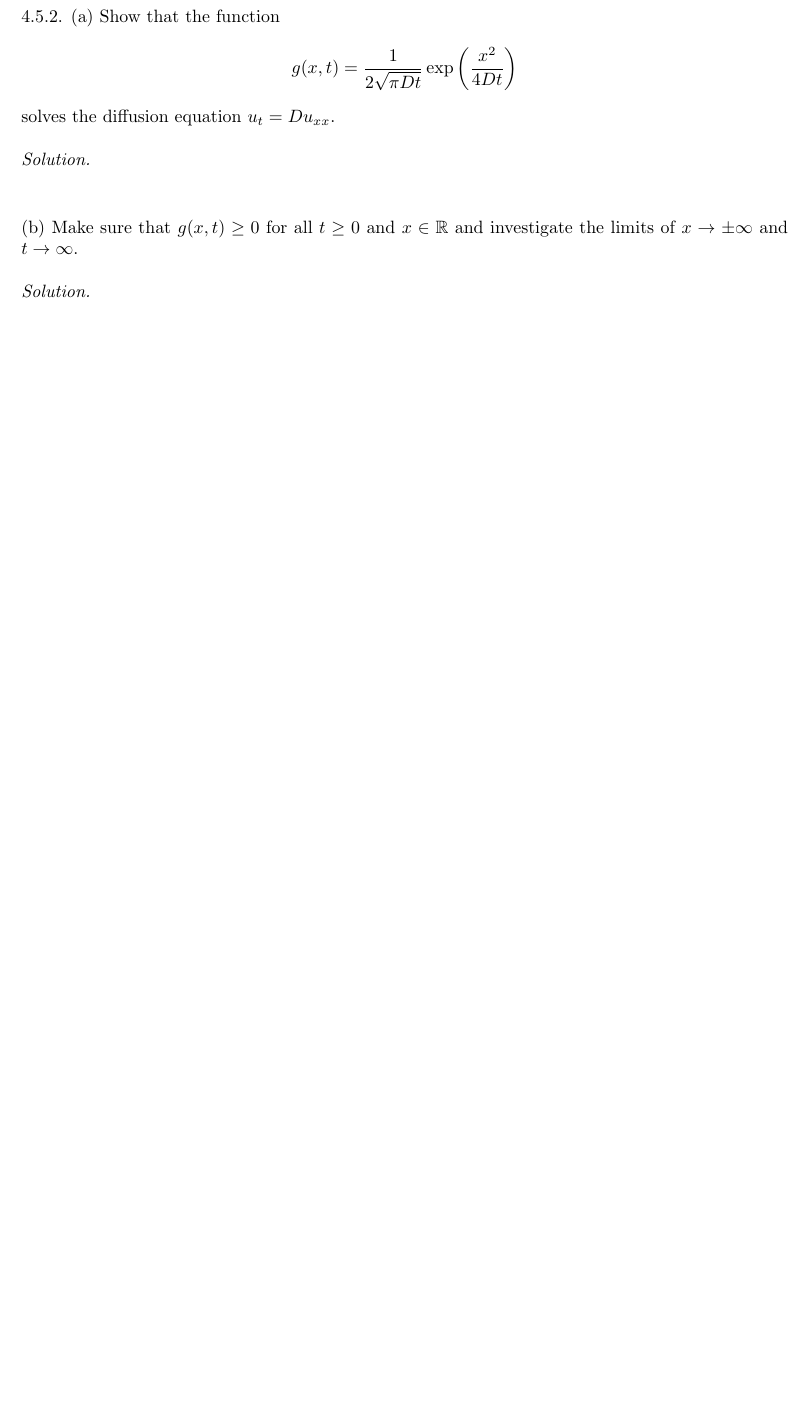
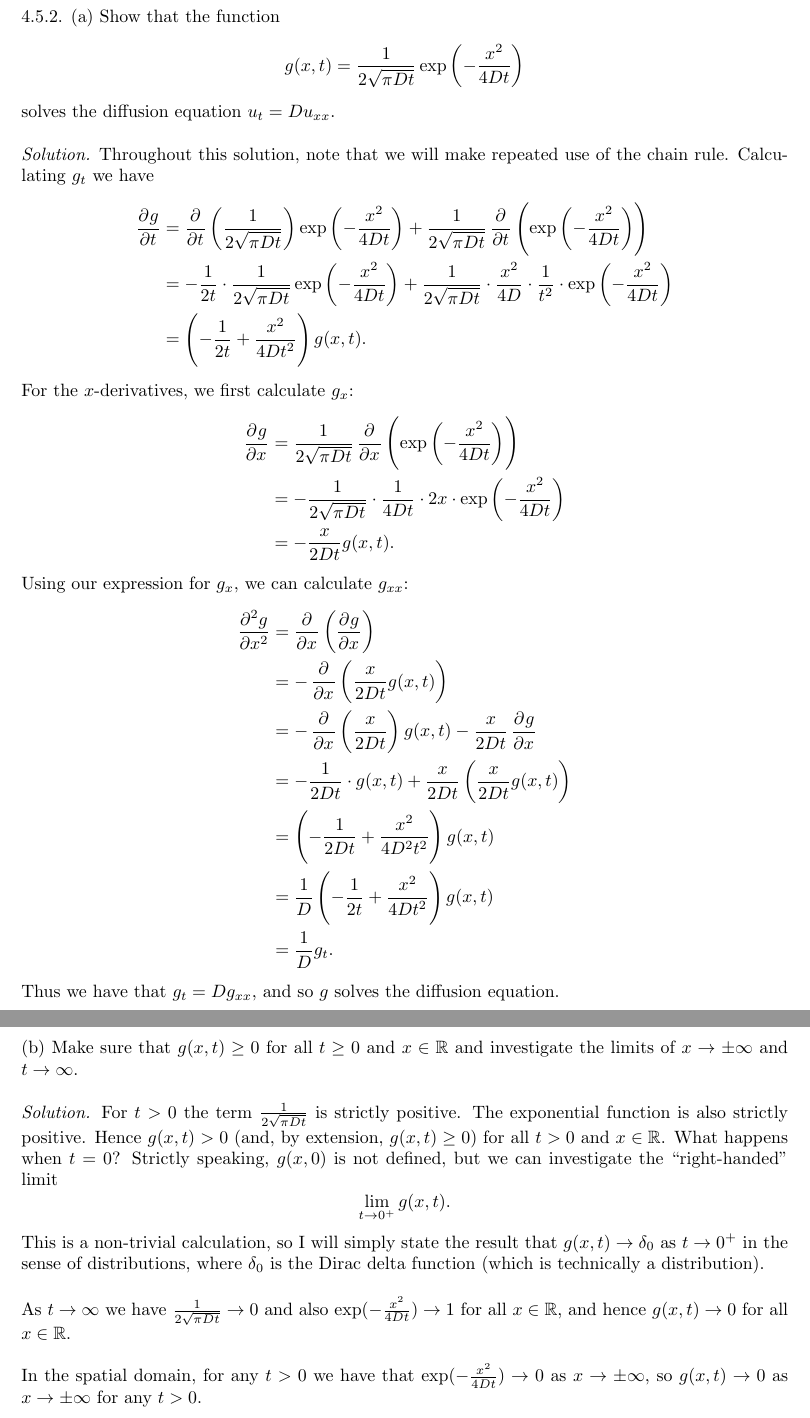
Before and after one commit to mwiens91/461-homework, a LaTeX document (as05/hw.tex): part of page 2 of 4 before the commit and two parts of pages 2 and 3 of 5 after it, the two joined at a grey line, cut so that both start at the same text, the shorter picture padded with empty space. Compiled offline with pdfLaTeX.

Commit message:
Do part of as 05

```diff
--- a/as05/hw.tex
+++ b/as05/hw.tex
@@ -60,12 +82,77 @@
 4.5.2. (a) Show that the function
 %
 \begin{equation*}
-    g(x, t) = \frac{1}{2 \sqrt{\pi D t}} \exp \del[3]{\frac{x^2}{4 D t}}
+    g(x, t) = \frac{1}{2 \sqrt{\pi D t}} \exp \del[3]{- \frac{x^2}{4 D t}}
 \end{equation*}
 %
 solves the diffusion equation $u_t = D u_{x x}$.
 
 \textit{Solution.}
+Throughout this solution, note that we will make repeated use of the chain rule.
+Calculating $g_t$ we have
+%
+\begin{align*}
+    \dpd{g}{t}
+        &=
+        \dpd{}{t} \del{\frac{1}{2 \sqrt{\pi D t}}} \exp \del[3]{- \frac{x^2}{4 D t}}
+        +
+        \frac{1}{2 \sqrt{\pi D t}} \dpd{}{t} \del{\exp \del[3]{- \frac{x^2}{4 D t}}}
+        \\
+        &=
+        -
+        \frac{1}{2 t} \cdot \frac{1}{2 \sqrt{\pi D t}} \exp \del[3]{- \frac{x^2}{4 D t}}
+        +
+        \frac{1}{2 \sqrt{\pi D t}} \cdot \frac{x^2}{4D} \cdot \frac{1}{t^2} \cdot \exp \del[3]{- \frac{x^2}{4 D t}}
+        \\
+        &=
+        \del{- \frac{1}{2 t} + \frac{x^2}{4Dt^2}} g(x, t)
+        .
+\end{align*}
+%
+For the $x$-derivatives, we first calculate $g_x$:
+%
+\begin{align*}
+    \dpd{g}{x}
+        &= \frac{1}{2 \sqrt{\pi D t}} \dpd{}{x} \del{\exp \del[3]{- \frac{x^2}{4 D t}}}
+        \\
+        &= - \frac{1}{2 \sqrt{\pi D t}} \cdot \frac{1}{4Dt} \cdot 2 x \cdot \exp \del[3]{- \frac{x^2}{4 D t}}
+        \\
+        &= - \frac{x}{2Dt} g(x, t)
+        .
+\end{align*}
+%
+Using our expression for $g_x$, we can calculate $g_{xx}$:
+%
+\begin{align*}
+    \dpd[2]{g}{x}
+        &= \dpd{}{x} \del{\dpd{g}{x}}
+        \\
+        &= - \dpd{}{x} \del{\frac{x}{2Dt} g(x, t)}
+        \\
+        &=
+        -
+        \dpd{}{x} \del{\frac{x}{2Dt}} g(x, t)
+        -
+        \frac{x}{2Dt} \dpd{g}{x}
+        \\
+        &=
+        -
+        \frac{1}{2Dt} \cdot g(x, t)
+        +
+        \frac{x}{2Dt} \del{\frac{x}{2Dt} g(x, t)}
+        \\
+        &=
+        \del{- \frac{1}{2 D t} + \frac{x^2}{4 D^2 t^2}} g(x, t)
+        \\
+        &=
+        \frac{1}{D} \del{- \frac{1}{2 t} + \frac{x^2}{4 D t^2}} g(x, t)
+        \\
+        &=
+        \frac{1}{D} g_t
+        .
+\end{align*}
+%
+Thus we have that $g_t = D g_{xx}$, and so $g$ solves the diffusion equation.
 
 \vspace{5mm}
 
@@ -73,6 +160,30 @@ solves the diffusion equation $u_t = D u_{x x}$.
 investigate the limits of $x \to \pm \infty$ and $t \to \infty$.
 
 \textit{Solution.}
+For $t > 0$ the term $\frac{1}{2 \sqrt{\pi D t}}$ is strictly positive.
+The exponential function is also strictly positive. Hence $g(x, t) > 0$
+(and, by extension, $g(x, t) \geq 0$) for all $t > 0$ and $x \in \R$.
+What happens when $t = 0$? Strictly speaking, $g(x, 0)$ is not defined,
+but we can investigate the ``right-handed'' limit
+%
+\begin{equation*}
+    \lim_{t \to 0^+} g(x, t)
+    .
+\end{equation*}
+%
+This is a non-trivial calculation, so I will simply state the result
+that $g(x, t) \to \delta_0$ as $t \to 0^+$ in the sense of distributions,
+where $\delta_0$ is the Dirac delta function (which is technically a
+distribution).
+
+As $t \to \infty$ we have $\frac{1}{2 \sqrt{\pi D t}} \to 0$ and also
+$\exp ( - \frac{x^2}{4 D t} ) \to 1$ for all $x \in \R$, and
+hence $g(x, t) \to 0$ for all $x \in \R$.
+
+In the spatial domain, for any $t > 0$ we have that
+$\exp ( - \frac{x^2}{4 D t} ) \to 0$ as $x \to \pm \infty$, so
+$g(x, t) \to 0$ as $x \to \pm \infty$ for any $t > 0$.
+
 
 \newpage
 
```
Also changed, not shown: as05/hw.tex (22 more changed lines).
